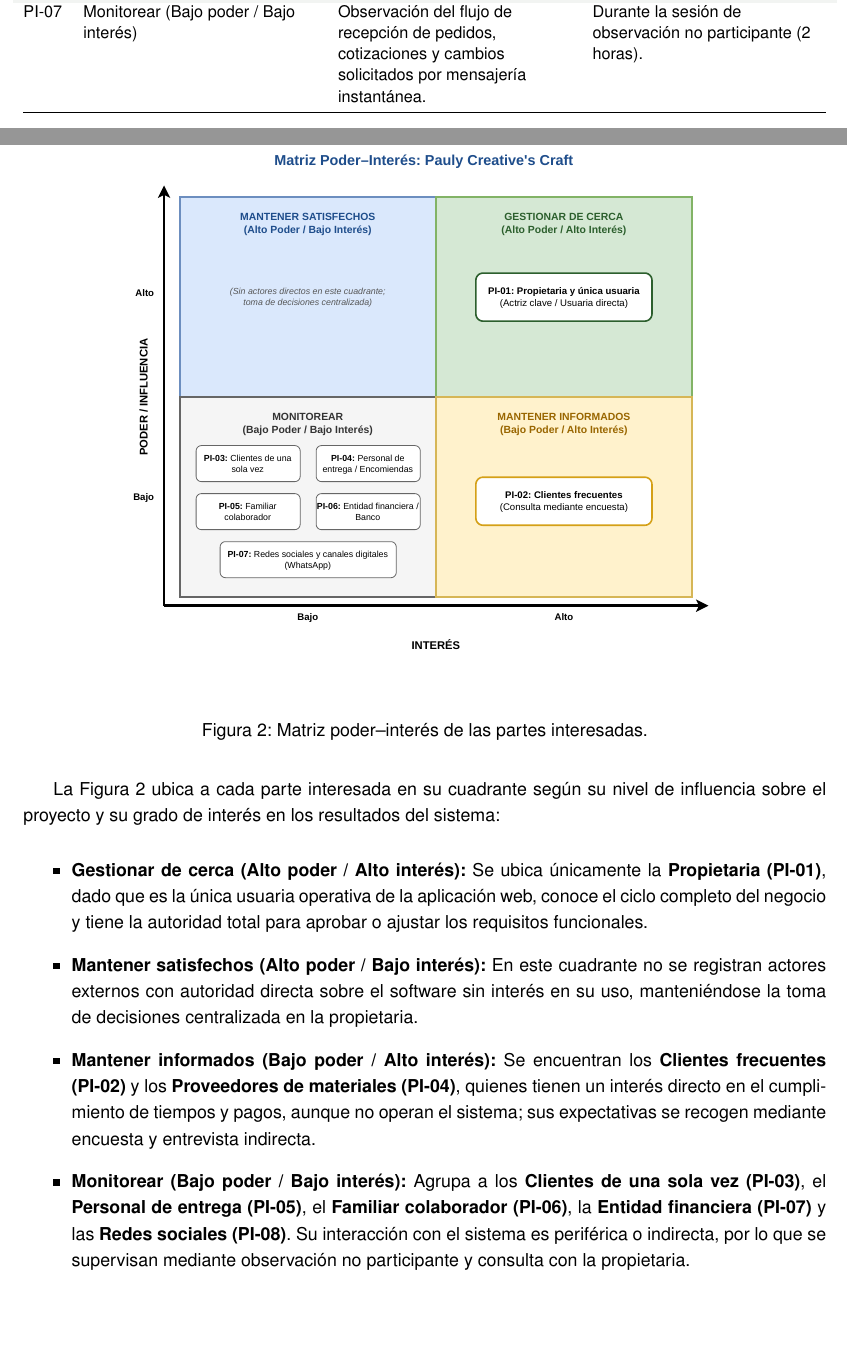
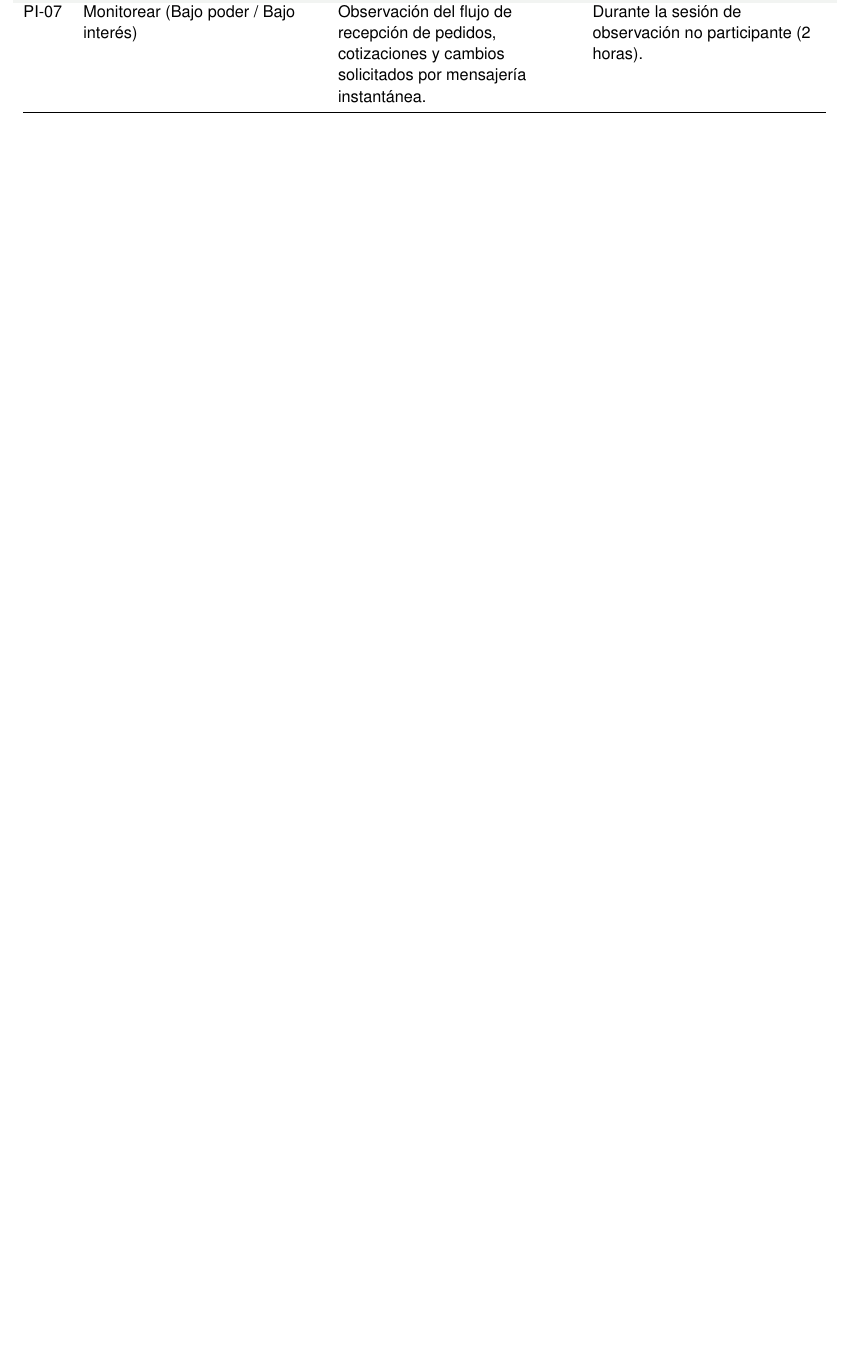
Before and after one commit to JulexyLlerena/ISR401-HLRS, a LaTeX document (PFC/E1/main.tex): two parts of pages 11 and 12 of 23 before the commit and part of page 11 of 21 after it, the two joined at a grey line, cut so that both start at the same text, the shorter picture padded with empty space. Compiled offline with pdfLaTeX.

Commit message:
Actualización de archivos del proyecto

```diff
--- a/PFC/E1/main.tex
+++ b/PFC/E1/main.tex
@@ -350,19 +345,0 @@
-\subsection{Matriz poder--interés}
-
-% Nota: Si usas el archivo PDF exportado, mantén \figuraopcional.
-% Si prefieres generarla nativamente en LaTeX, añade \usepackage{tikz} al preámbulo y usa el bloque tikzpicture de abajo.
-\begin{figure}[H]
-	\centering
-	\figuraopcional{matriz_poder_interes.pdf}{0.85\textwidth}{Exportar la matriz poder--interés desde modelos/}
-	\caption{Matriz poder--interés de las partes interesadas.}
-	\label{fig:poder-interes}
-\end{figure}
-
-La Figura~\ref{fig:poder-interes} ubica a cada parte interesada en su cuadrante según su nivel de influencia sobre el proyecto y su grado de interés en los resultados del sistema:
-
-\begin{itemize}
-	\item \textbf{Gestionar de cerca (Alto poder / Alto interés):} Se ubica únicamente la \textbf{Propietaria (PI-01)}, dado que es la única usuaria operativa de la aplicación web, conoce el ciclo completo del negocio y tiene la autoridad total para aprobar o ajustar los requisitos funcionales.
-	\item \textbf{Mantener satisfechos (Alto poder / Bajo interés):} En este cuadrante no se registran actores externos con autoridad directa sobre el software sin interés en su uso, manteniéndose la toma de decisiones centralizada en la propietaria.
-	\item \textbf{Mantener informados (Bajo poder / Alto interés):} Se encuentran los \textbf{Clientes frecuentes (PI-02)} y los \textbf{Proveedores de materiales (PI-04)}, quienes tienen un interés directo en el cumplimiento de tiempos y pagos, aunque no operan el sistema; sus expectativas se recogen mediante encuesta y entrevista indirecta.
-	\item \textbf{Monitorear (Bajo poder / Bajo interés):} Agrupa a los \textbf{Clientes de una sola vez (PI-03)}, el \textbf{Personal de entrega (PI-05)}, el \textbf{Familiar colaborador (PI-06)}, la \textbf{Entidad financiera (PI-07)} y las \textbf{Redes sociales (PI-08)}. Su interacción con el sistema es periférica o indirecta, por lo que se supervisan mediante observación no participante y consulta con la propietaria.
-\end{itemize}
```
Also changed, not shown: PFC/E1/main.pdf, PFC/E1/main.tex (30 more changed lines).
